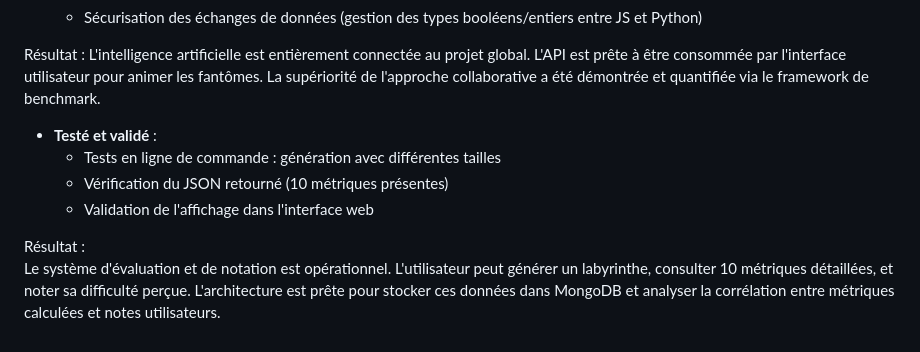
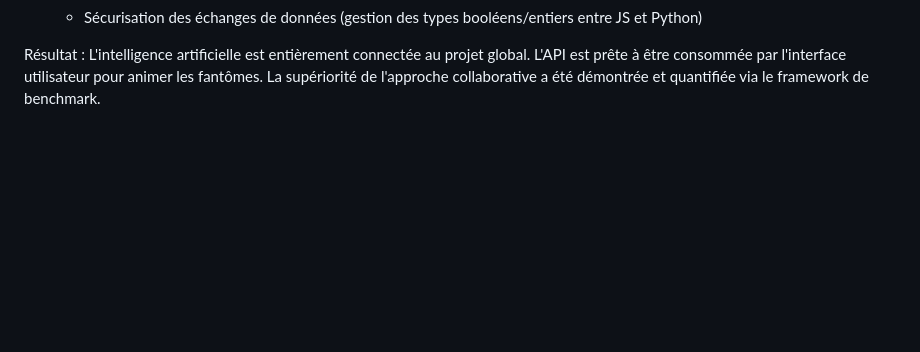
Before and after one commit to Amir-Benyahia/TER_S1_N, a Markdown page: RA/ra_Benyahia.md, the part around the change. GitHub-like rendering; blank space fills up the shorter version.

Commit message:
.
Removed validation details and results from the documentation.

```diff
--- a/RA/ra_Benyahia.md
+++ b/RA/ra_Benyahia.md
@@ -139,11 +139,3 @@ Aujourd'hui, j'ai :
 
 Résultat :
 L'intelligence artificielle est entièrement connectée au projet global. L'API est prête à être consommée par l'interface utilisateur pour animer les fantômes. La supériorité de l'approche collaborative a été démontrée et quantifiée via le framework de benchmark.
-
-- **Testé et validé** :
-  - Tests en ligne de commande : génération avec différentes tailles
-  - Vérification du JSON retourné (10 métriques présentes)
-  - Validation de l'affichage dans l'interface web
-
-Résultat :
-Le système d'évaluation et de notation est opérationnel. L'utilisateur peut générer un labyrinthe, consulter 10 métriques détaillées, et noter sa difficulté perçue. L'architecture est prête pour stocker ces données dans MongoDB et analyser la corrélation entre métriques calculées et notes utilisateurs.
```
